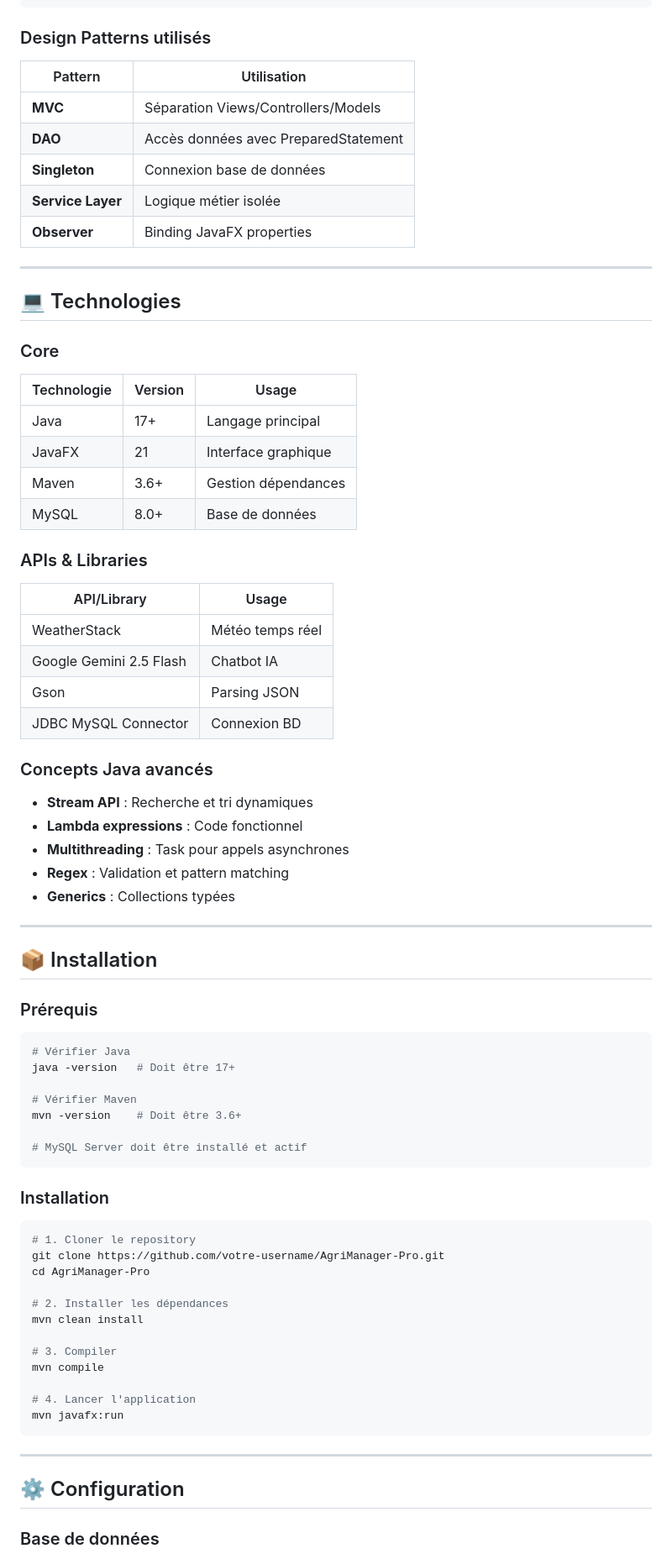
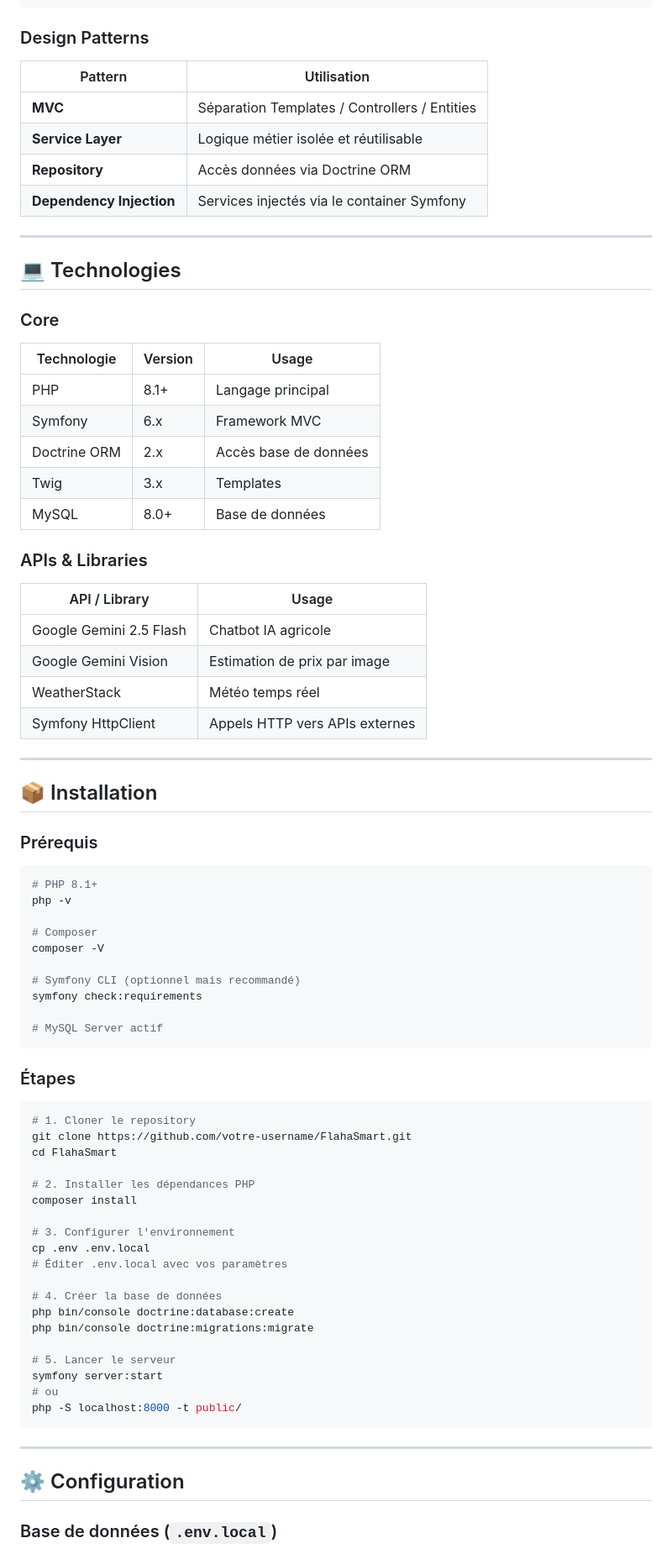
Before and after one commit to Noureslem/Esprit-PIDEV-3A10-2526-FlahhaSmart, a Markdown page: README.md, the part around one of its changes. Shown at 84% size. Drawn GitHub-style.

````diff
--- a/README.md
+++ b/README.md
@@ -227,42 +294,37 @@ Chatbot intelligent propulsé par **Google Gemini** pour répondre aux questions
 └─────────────────────────────────────────────────────────────┘
 ```
 
-### Design Patterns utilisés
+### Design Patterns
 
 | Pattern | Utilisation |
 |---------|-------------|
-| **MVC** | Séparation Views/Controllers/Models |
-| **DAO** | Accès données avec PreparedStatement |
-| **Singleton** | Connexion base de données |
-| **Service Layer** | Logique métier isolée |
-| **Observer** | Binding JavaFX properties |
+| **MVC** | Séparation Templates / Controllers / Entities |
+| **Service Layer** | Logique métier isolée et réutilisable |
+| **Repository** | Accès données via Doctrine ORM |
+| **Dependency Injection** | Services injectés via le container Symfony |
 
 ---
 
 ## 💻 Technologies
 
 ### Core
+
 | Technologie | Version | Usage |
 |-------------|---------|-------|
-| Java | 17+ | Langage principal |
-| JavaFX | 21 | Interface graphique |
-| Maven | 3.6+ | Gestion dépendances |
+| PHP | 8.1+ | Langage principal |
+| Symfony | 6.x | Framework MVC |
+| Doctrine ORM | 2.x | Accès base de données |
+| Twig | 3.x | Templates |
 | MySQL | 8.0+ | Base de données |
 
 ### APIs & Libraries
-| API/Library | Usage |
-|-------------|-------|
+
+| API / Library | Usage |
+|---------------|-------|
+| Google Gemini 2.5 Flash | Chatbot IA agricole |
+| Google Gemini Vision | Estimation de prix par image |
 | WeatherStack | Météo temps réel |
-| Google Gemini 2.5 Flash | Chatbot IA |
-| Gson | Parsing JSON |
-| JDBC MySQL Connector | Connexion BD |
-
-### Concepts Java avancés
-- **Stream API** : Recherche et tri dynamiques
-- **Lambda expressions** : Code fonctionnel
-- **Multithreading** : Task<T> pour appels asynchrones
-- **Regex** : Validation et pattern matching
-- **Generics** : Collections typées
+| Symfony HttpClient | Appels HTTP vers APIs externes |
 
 ---
 
@@ -271,35 +333,45 @@ Chatbot intelligent propulsé par **Google Gemini** pour répondre aux questions
 ### Prérequis
 
 ```bash
-# Vérifier Java
-java -version   # Doit être 17+
+# PHP 8.1+
+php -v
 
-# Vérifier Maven
-mvn -version    # Doit être 3.6+
+# Composer
+composer -V
 
-# MySQL Server doit être installé et actif
+# Symfony CLI (optionnel mais recommandé)
+symfony check:requirements
+
+# MySQL Server actif
 ```
 
-### Installation
+### Étapes
 
 ```bash
 # 1. Cloner le repository
-git clone https://github.com/votre-username/AgriManager-Pro.git
-cd AgriManager-Pro
+git clone https://github.com/votre-username/FlahaSmart.git
+cd FlahaSmart
 
-# 2. Installer les dépendances
-mvn clean install
+# 2. Installer les dépendances PHP
+composer install
 
-# 3. Compiler
-mvn compile
+# 3. Configurer l'environnement
+cp .env .env.local
+# Éditer .env.local avec vos paramètres
 
-# 4. Lancer l'application
-mvn javafx:run
+# 4. Créer la base de données
+php bin/console doctrine:database:create
+php bin/console doctrine:migrations:migrate
+
+# 5. Lancer le serveur
+symfony server:start
+# ou
+php -S localhost:8000 -t public/
 ```
 
 ---
 
 ## ⚙️ Configuration
 
-### Base de données
+### Base de données (`.env.local`)
 
````
Also changed, not shown: other parts of README.md (+237 -183 lines).
